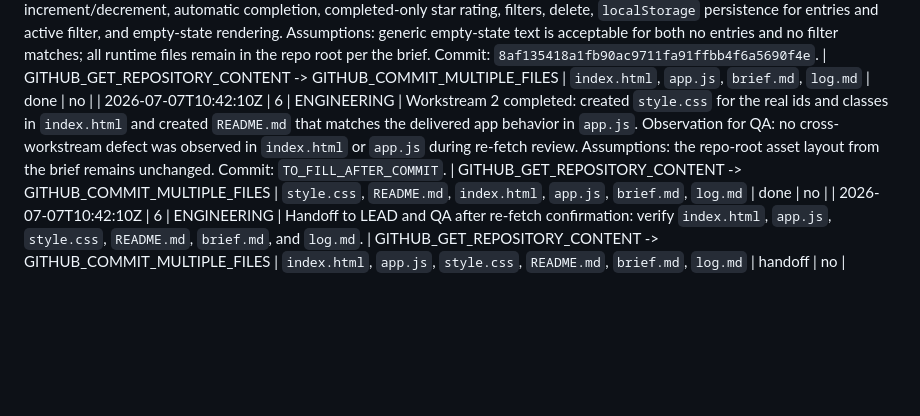
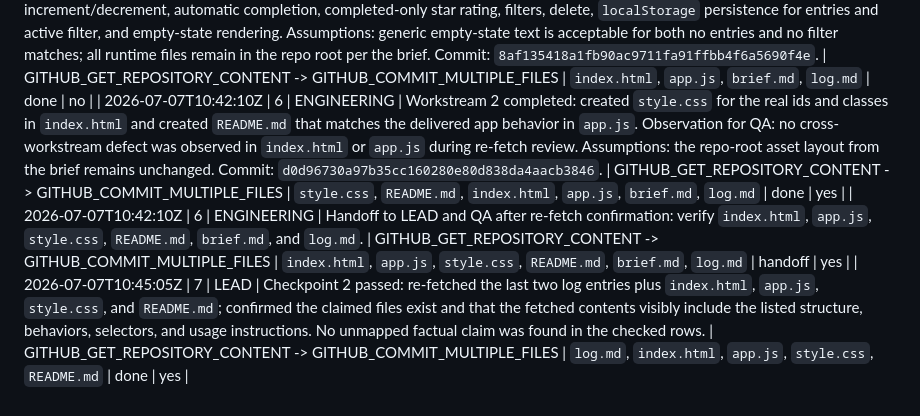
Before and after one commit to taichizzz/Role-Based-Agent-Test, a Markdown page: log.md, the part around the change. Drawn GitHub-style; blank space fills up the shorter version.

Commit message:
Record AniTrack checkpoint 2 verification

```diff
--- a/log.md
+++ b/log.md
@@ -27,5 +27,6 @@
 
 | 2026-07-07T10:34:20Z | 4 | LEAD | Checkpoint 1 passed: re-fetched the last two log entries, `brief.md`, and `product-request.md`; confirmed the brief content, DOM ids/classes, and requirements trace back to either the product request or the documented task 2 decisions; no invented requirements found. | GITHUB_GET_REPOSITORY_CONTENT -> GITHUB_COMMIT_MULTIPLE_FILES | `log.md`, `brief.md`, `product-request.md` | done | yes |
 | 2026-07-07T10:38:10Z | 5 | ENGINEERING | Workstream 1 completed: created `index.html` and `app.js` per `brief.md`; implemented add, increment/decrement, automatic completion, completed-only star rating, filters, delete, `localStorage` persistence for entries and active filter, and empty-state rendering. Assumptions: generic empty-state text is acceptable for both no entries and no filter matches; all runtime files remain in the repo root per the brief. Commit: `8af135418a1fb90ac9711fa91ffbb4f6a5690f4e`. | GITHUB_GET_REPOSITORY_CONTENT -> GITHUB_COMMIT_MULTIPLE_FILES | `index.html`, `app.js`, `brief.md`, `log.md` | done | no |
-| 2026-07-07T10:42:10Z | 6 | ENGINEERING | Workstream 2 completed: created `style.css` for the real ids and classes in `index.html` and created `README.md` that matches the delivered app behavior in `app.js`. Observation for QA: no cross-workstream defect was observed in `index.html` or `app.js` during re-fetch review. Assumptions: the repo-root asset layout from the brief remains unchanged. Commit: `TO_FILL_AFTER_COMMIT`. | GITHUB_GET_REPOSITORY_CONTENT -> GITHUB_COMMIT_MULTIPLE_FILES | `style.css`, `README.md`, `index.html`, `app.js`, `brief.md`, `log.md` | done | no |
-| 2026-07-07T10:42:10Z | 6 | ENGINEERING | Handoff to LEAD and QA after re-fetch confirmation: verify `index.html`, `app.js`, `style.css`, `README.md`, `brief.md`, and `log.md`. | GITHUB_GET_REPOSITORY_CONTENT -> GITHUB_COMMIT_MULTIPLE_FILES | `index.html`, `app.js`, `style.css`, `README.md`, `brief.md`, `log.md` | handoff | no |
+| 2026-07-07T10:42:10Z | 6 | ENGINEERING | Workstream 2 completed: created `style.css` for the real ids and classes in `index.html` and created `README.md` that matches the delivered app behavior in `app.js`. Observation for QA: no cross-workstream defect was observed in `index.html` or `app.js` during re-fetch review. Assumptions: the repo-root asset layout from the brief remains unchanged. Commit: `d0d96730a97b35cc160280e80d838da4aacb3846`. | GITHUB_GET_REPOSITORY_CONTENT -> GITHUB_COMMIT_MULTIPLE_FILES | `style.css`, `README.md`, `index.html`, `app.js`, `brief.md`, `log.md` | done | yes |
+| 2026-07-07T10:42:10Z | 6 | ENGINEERING | Handoff to LEAD and QA after re-fetch confirmation: verify `index.html`, `app.js`, `style.css`, `README.md`, `brief.md`, and `log.md`. | GITHUB_GET_REPOSITORY_CONTENT -> GITHUB_COMMIT_MULTIPLE_FILES | `index.html`, `app.js`, `style.css`, `README.md`, `brief.md`, `log.md` | handoff | yes |
+| 2026-07-07T10:45:05Z | 7 | LEAD | Checkpoint 2 passed: re-fetched the last two log entries plus `index.html`, `app.js`, `style.css`, and `README.md`; confirmed the claimed files exist and that the fetched contents visibly include the listed structure, behaviors, selectors, and usage instructions. No unmapped factual claim was found in the checked rows. | GITHUB_GET_REPOSITORY_CONTENT -> GITHUB_COMMIT_MULTIPLE_FILES | `log.md`, `index.html`, `app.js`, `style.css`, `README.md` | done | yes |
```
